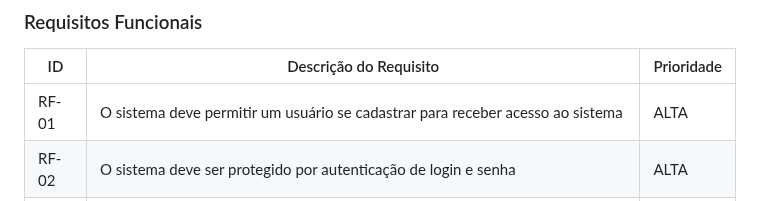
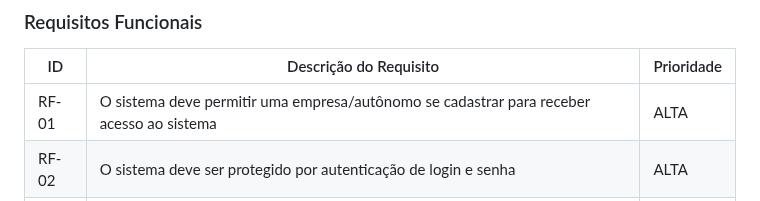
Before and after one commit to ICEI-PUC-Minas-PMV-ADS/AGENDAHUB, a Markdown page: docs/02-Especificação do Projeto.md, the part around the change. Rendered like a GitHub page.

```diff
--- a/docs/02-Especificação do Projeto.md
+++ b/docs/02-Especificação do Projeto.md
@@ -162,7 +162,7 @@ Através de uma interface amigável, a aplicação oferecerá um conjunto de fun
 
 | ID     | Descrição do Requisito                  | Prioridade |
 | ------ | --------------------------------------- | ---------- |
-| RF-01 | O sistema deve permitir um usuário se cadastrar para receber acesso ao sistema | ALTA       |
+| RF-01 | O sistema deve permitir uma empresa/autônomo se cadastrar para receber acesso ao sistema | ALTA       |
 | RF-02 | O sistema deve ser protegido por autenticação de login e senha   | ALTA      |
 | RF-03 | O sistema deve permitir ao administrador realizar o CRUD de um novo serviço oferecido pelo profissional | ALTA       |
 | RF-04 | O sistema deve permitir ao administrador realizar o CRUD de um novo cliente na base de dados   | ALTA      |
```
